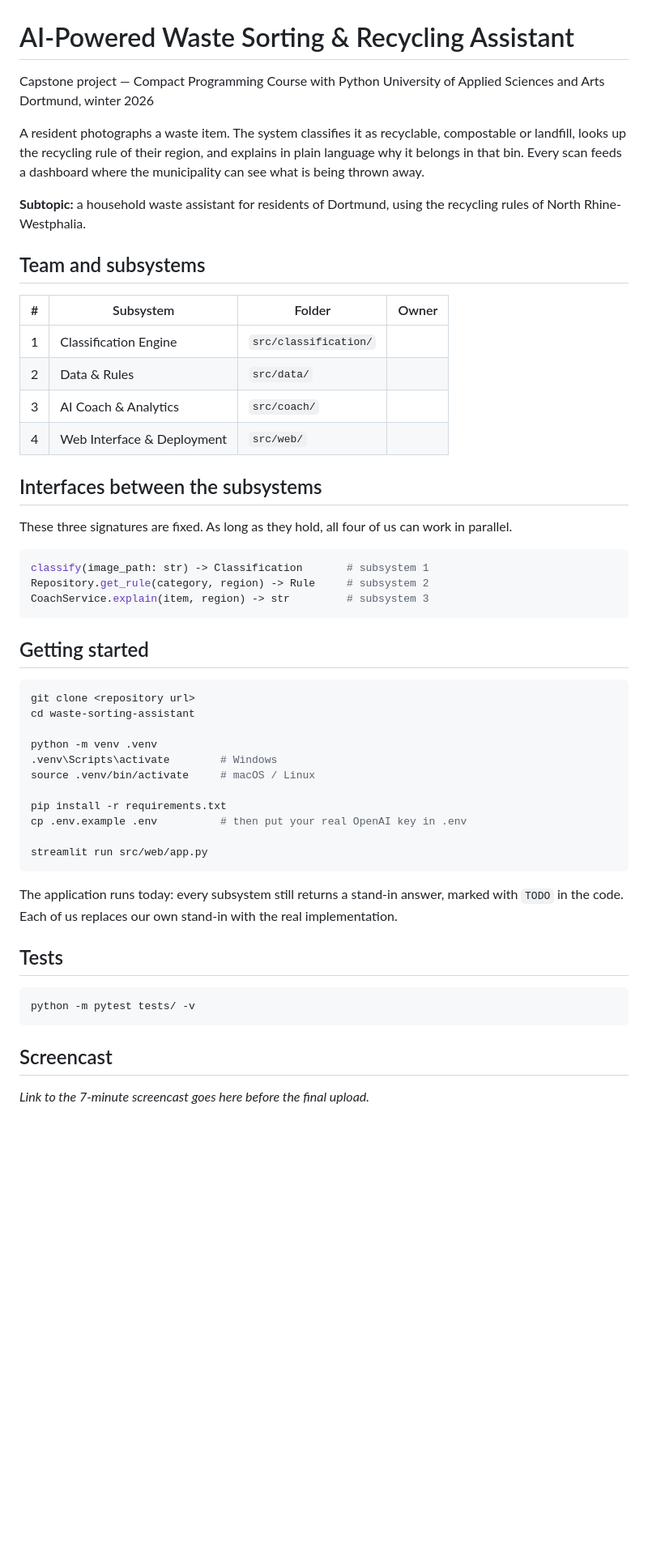
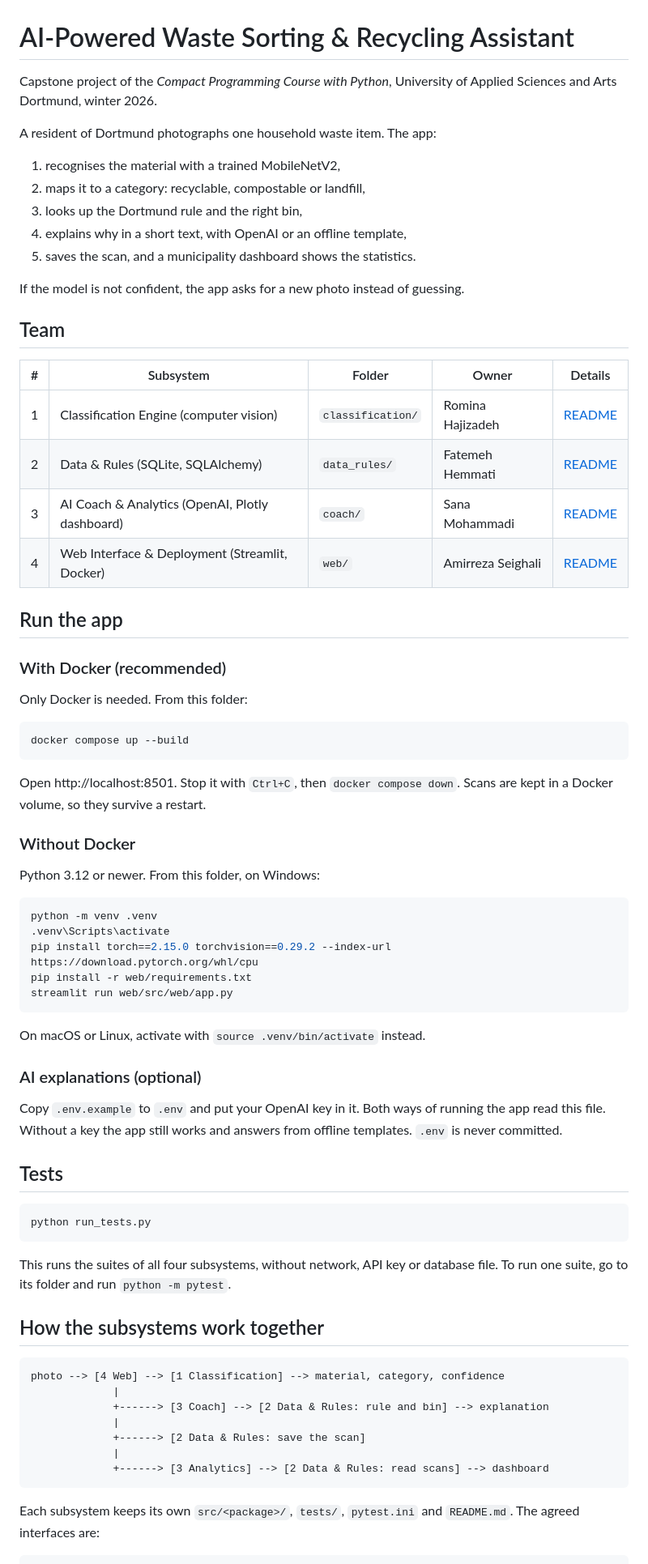
Before and after one commit to Sana-Mhd/waste-sorting-assistant, a Markdown page: README.md, the part around one of its changes. Shown at 81% size. Rendered like a GitHub page; blank space fills up the shorter version.

Commit message:
Finish web subsystem: pin versions, load .env, rewrite README, add UML diagram and test runner

````diff
--- a/README.md
+++ b/README.md
@@ -1,62 +1,81 @@
 # AI-Powered Waste Sorting & Recycling Assistant
 
-Capstone project — Compact Programming Course with Python
-University of Applied Sciences and Arts Dortmund, winter 2026
+Capstone project of the *Compact Programming Course with Python*,
+University of Applied Sciences and Arts Dortmund, winter 2026.
 
-A resident photographs a waste item. The system classifies it as recyclable,
-compostable or landfill, looks up the recycling rule of their region, and
-explains in plain language why it belongs in that bin. Every scan feeds a
-dashboard where the municipality can see what is being thrown away.
+A resident of Dortmund photographs one household waste item. The app:
 
-**Subtopic:** a household waste assistant for residents of Dortmund, using the
-recycling rules of North Rhine-Westphalia.
+1. recognises the material with a trained MobileNetV2,
+2. maps it to a category: recyclable, compostable or landfill,
+3. looks up the Dortmund rule and the right bin,
+4. explains why in a short text, with OpenAI or an offline template,
+5. saves the scan, and a municipality dashboard shows the statistics.
 
-## Team and subsystems
+If the model is not confident, the app asks for a new photo instead of guessing.
 
-| # | Subsystem | Folder | Owner |
-|---|-----------|--------|-------|
-| 1 | Classification Engine | `src/classification/` | |
-| 2 | Data & Rules | `src/data/` | |
-| 3 | AI Coach & Analytics | `src/coach/` | |
-| 4 | Web Interface & Deployment | `src/web/` | |
+## Team
 
-## Interfaces between the subsystems
+| # | Subsystem | Folder | Owner | Details |
+|---|---|---|---|---|
+| 1 | Classification Engine (computer vision) | `classification/` | Romina Hajizadeh | [README](classification/README.md) |
+| 2 | Data & Rules (SQLite, SQLAlchemy) | `data_rules/` | Fatemeh Hemmati | [README](data_rules/README.md) |
+| 3 | AI Coach & Analytics (OpenAI, Plotly dashboard) | `coach/` | Sana Mohammadi | [README](coach/README.md) |
+| 4 | Web Interface & Deployment (Streamlit, Docker) | `web/` | Amirreza Seighali | [README](web/README.md) |
 
-These three signatures are fixed. As long as they hold, all four of us can
-work in parallel.
+## Run the app
 
-```python
-classify(image_path: str) -> Classification       # subsystem 1
-Repository.get_rule(category, region) -> Rule     # subsystem 2
-CoachService.explain(item, region) -> str         # subsystem 3
+### With Docker (recommended)
+
+Only Docker is needed. From this folder:
+
+```bash
+docker compose up --build
 ```
 
-## Getting started
+Open http://localhost:8501. Stop it with `Ctrl+C`, then `docker compose down`.
+Scans are kept in a Docker volume, so they survive a restart.
+
+### Without Docker
+
+Python 3.12 or newer. From this folder, on Windows:
 
 ```bash
-git clone <repository url>
-cd waste-sorting-assistant
-
 python -m venv .venv
-.venv\Scripts\activate        # Windows
-source .venv/bin/activate     # macOS / Linux
-
-pip install -r requirements.txt
-cp .env.example .env          # then put your real OpenAI key in .env
-
-streamlit run src/web/app.py
+.venv\Scripts\activate
+pip install torch==2.15.0 torchvision==0.29.2 --index-url https://download.pytorch.org/whl/cpu
+pip install -r web/requirements.txt
+streamlit run web/src/web/app.py
 ```
 
-The application runs today: every subsystem still returns a stand-in answer,
-marked with `TODO` in the code. Each of us replaces our own stand-in with the
-real implementation.
+On macOS or Linux, activate with `source .venv/bin/activate` instead.
+
+### AI explanations (optional)
+
+Copy `.env.example` to `.env` and put your OpenAI key in it. Both ways of running the app
+read this file. Without a key the app still works and answers from offline templates.
+`.env` is never committed.
 
 ## Tests
 
 ```bash
-python -m pytest tests/ -v
+python run_tests.py
 ```
 
-## Screencast
+This runs the suites of all four subsystems, without network, API key or database file.
+To run one suite, go to its folder and run `python -m pytest`.
 
-_Link to the 7-minute screencast goes here before the final upload._
+## How the subsystems work together
+
+```text
+photo --> [4 Web] --> [1 Classification] --> material, category, confidence
+             |
+             +------> [3 Coach] --> [2 Data & Rules: rule and bin] --> explanation
+             |
+             +------> [2 Data & Rules: save the scan]
+             |
+             +------> [3 Analytics] --> [2 Data & Rules: read scans] --> dashboard
+```
+
+Each subsystem keeps its own `src/<package>/`, `tests/`, `pytest.ini` and `README.md`.
+The agreed interfaces are:
+
````
Also changed, not shown: other parts of README.md (+48 -0 lines), web/README.md (+7 -3 lines), web/docs/class_diagram.png (added), 9 other files.
